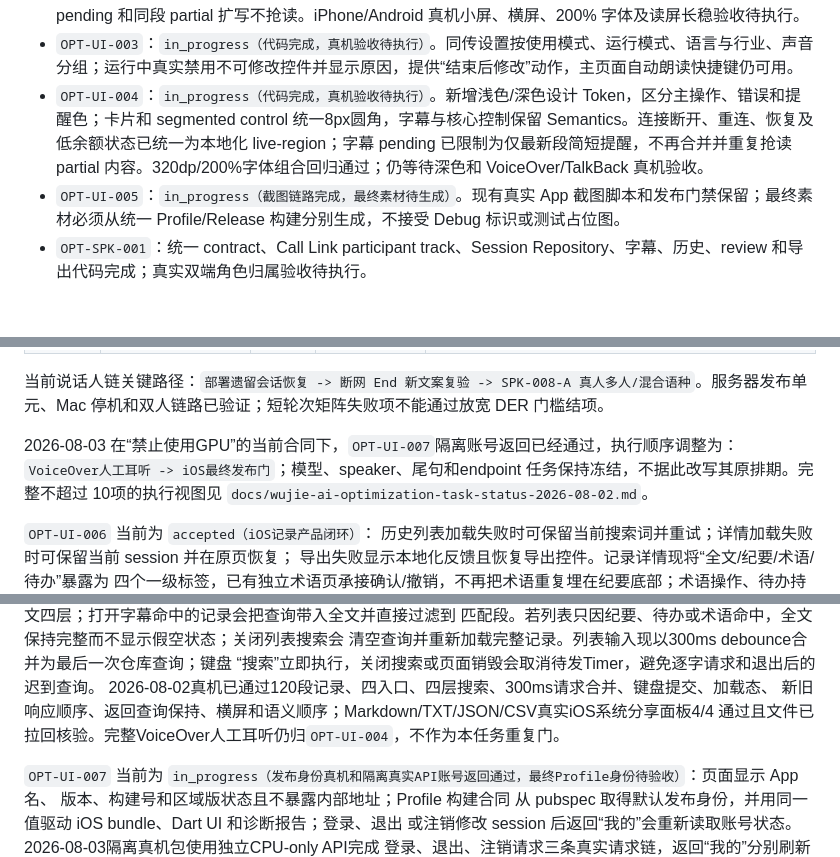
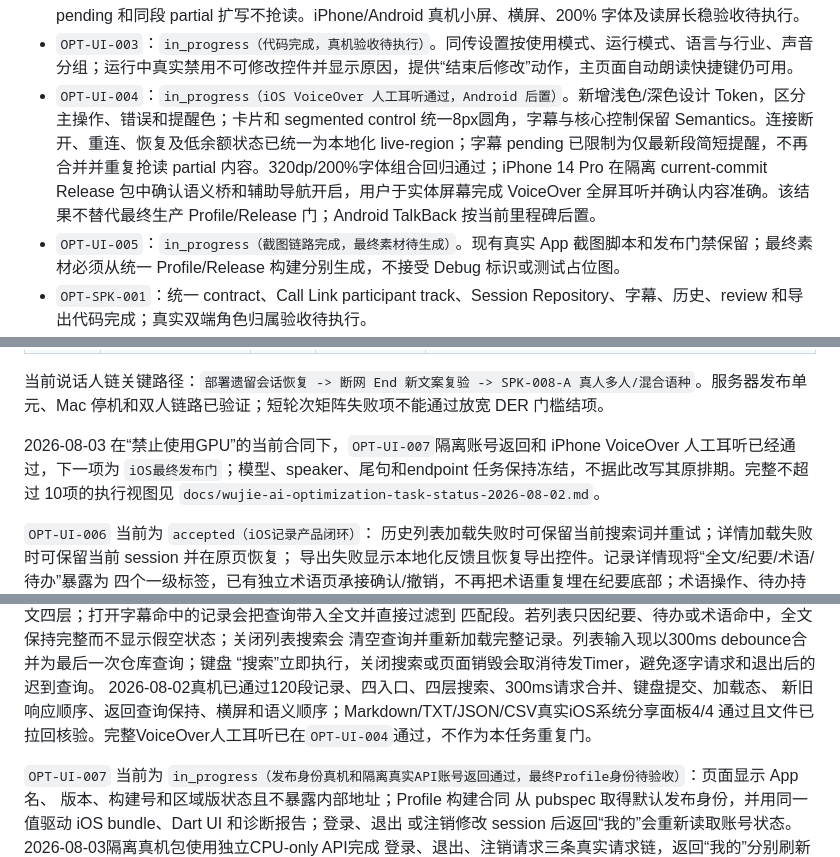
Before and after one commit to xutianliang77-create/ai-phone, a Markdown page: docs/ai-phone-optimization-development-tasks.md, 3 parts joined by grey strips. Rendered like a GitHub page; blank space fills up the shorter version.

Commit message:
docs(ui): record iPhone VoiceOver acceptance

```diff
--- a/docs/ai-phone-optimization-development-tasks.md
+++ b/docs/ai-phone-optimization-development-tasks.md
@@ -122,7 +122,7 @@ VoxCPM2 真流式 TTS 和 P2-A3 可观测性；逐项状态见架构任务计划
 - `OPT-UI-001`：代码和自动化门禁完成；`idle/connecting/active/paused/ending/ended/failed` 只展示当前可执行操作，主操作固定在同一槽位，连接中可取消且迟到 session 不会恢复同传。`translation.failed` 只进入状态诊断、恢复入口和结构化元数据，不再作为译文写入实时字幕、历史或导出；原文继续保留。iPhone/Android 真机布局与点击体验验收待执行。
 - `OPT-UI-002`：代码和自动化门禁完成；字幕区移除固定 420dp 高度并占满剩余空间，最后一段标记当前句，译文 final 前显示 pending，动态高度字幕可自动跟随并在用户上滑后提供回到底部。长会话中字幕内容按 segment id 保持语义节点稳定，每段原文/译文只读一次；只有最新 pending 使用简短 live-region，历史 pending 和同段 partial 扩写不抢读。iPhone/Android 真机小屏、横屏、200% 字体及读屏长稳验收待执行。
 - `OPT-UI-003`：`in_progress（代码完成，真机验收待执行）`。同传设置按使用模式、运行模式、语言与行业、声音分组；运行中真实禁用不可修改控件并显示原因，提供“结束后修改”动作，主页面自动朗读快捷键仍可用。
-- `OPT-UI-004`：`in_progress（代码完成，真机验收待执行）`。新增浅色/深色设计 Token，区分主操作、错误和提醒色；卡片和 segmented control 统一8px圆角，字幕与核心控制保留 Semantics。连接断开、重连、恢复及低余额状态已统一为本地化 live-region；字幕 pending 已限制为仅最新段简短提醒，不再合并并重复抢读 partial 内容。320dp/200%字体组合回归通过；仍等待深色和 VoiceOver/TalkBack 真机验收。
+- `OPT-UI-004`：`in_progress（iOS VoiceOver 人工耳听通过，Android 后置）`。新增浅色/深色设计 Token，区分主操作、错误和提醒色；卡片和 segmented control 统一8px圆角，字幕与核心控制保留 Semantics。连接断开、重连、恢复及低余额状态已统一为本地化 live-region；字幕 pending 已限制为仅最新段简短提醒，不再合并并重复抢读 partial 内容。320dp/200%字体组合回归通过；iPhone 14 Pro 在隔离 current-commit Release 包中确认语义桥和辅助导航开启，用户于实体屏幕完成 VoiceOver 全屏耳听并确认内容准确。该结果不替代最终生产 Profile/Release 门；Android TalkBack 按当前里程碑后置。
 - `OPT-UI-005`：`in_progress（截图链路完成，最终素材待生成）`。现有真实 App 截图脚本和发布门禁保留；最终素材必须从统一 Profile/Release 构建分别生成，不接受 Debug 标识或测试占位图。
 - `OPT-SPK-001`：统一 contract、Call Link participant track、Session Repository、字幕、历史、review 和导出代码完成；真实双端角色归属验收待执行。
 - `OPT-SPK-002`：Streaming Sortformer 已在 Beelink 以正式 `provider=sortformer/mode=active` 部署，HTTP Provider、ASR 并行旁路、时间对齐、故障降级和固定双声源测试通过；抢话、重叠、四人和正式真人 RTTM 门禁仍待执行。
@@ -170,8 +170,8 @@ VoxCPM2 真流式 TTS 和 P2-A3 可观测性；逐项状态见架构任务计划
 
 当前说话人链关键路径：`部署遗留会话恢复 -> 断网 End 新文案复验 -> SPK-008-A 真人多人/混合语种`。服务器发布单元、Mac 停机和双人链路已验证；短轮次矩阵失败项不能通过放宽 DER 门槛结项。
 
-2026-08-03 在“禁止使用GPU”的当前合同下，`OPT-UI-007`隔离账号返回已经通过，执行顺序调整为：
-`VoiceOver人工耳听 -> iOS最终发布门`；模型、speaker、尾句和endpoint
+2026-08-03 在“禁止使用GPU”的当前合同下，`OPT-UI-007`隔离账号返回和 iPhone VoiceOver 人工耳听已经通过，下一项为
+`iOS最终发布门`；模型、speaker、尾句和endpoint
 任务保持冻结，不据此改写其原排期。完整不超过
 10项的执行视图见 `docs/wujie-ai-optimization-task-status-2026-08-02.md`。
 
@@ -190,7 +190,7 @@ VoxCPM2 真流式 TTS 和 P2-A3 可观测性；逐项状态见架构任务计划
 “搜索”立即执行，关闭搜索或页面销毁会取消待发Timer，避免逐字请求和退出后的迟到查询。
 2026-08-02真机已通过120段记录、四入口、四层搜索、300ms请求合并、键盘提交、加载态、
 新旧响应顺序、返回查询保持、横屏和语义顺序；Markdown/TXT/JSON/CSV真实iOS系统分享面板4/4
-通过且文件已拉回核验。完整VoiceOver人工耳听仍归`OPT-UI-004`，不作为本任务重复门。
+通过且文件已拉回核验。完整VoiceOver人工耳听已在`OPT-UI-004`通过，不作为本任务重复门。
 
 `OPT-UI-007` 当前为 `in_progress（发布身份真机和隔离真实API账号返回通过，最终Profile身份待验收）`：页面显示 App 名、
 版本、构建号和区域版状态且不暴露内部地址；Profile 构建合同
```
Also changed, not shown: docs/wujie-ai-optimization-task-status-2026-08-02.md (+2 -2 lines).
